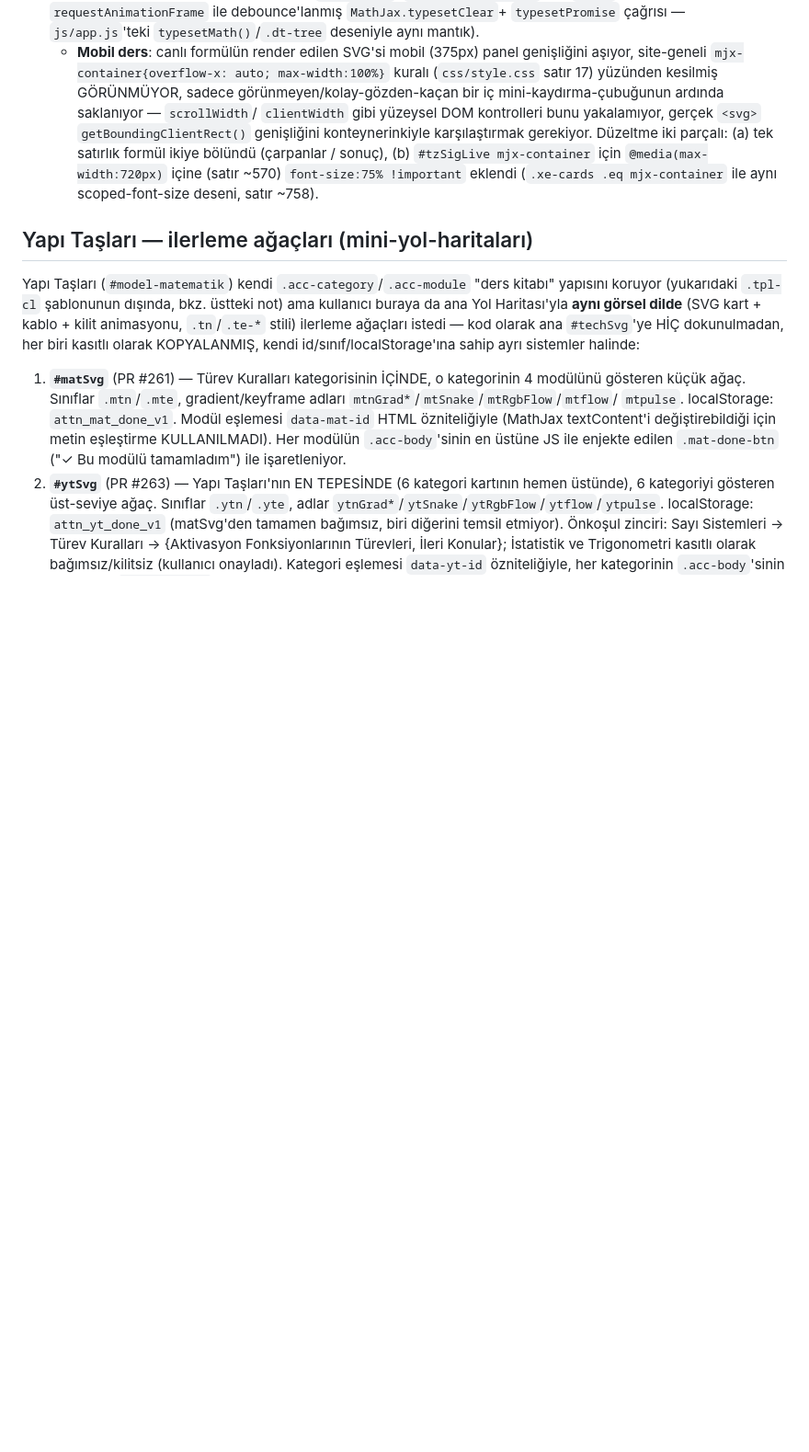
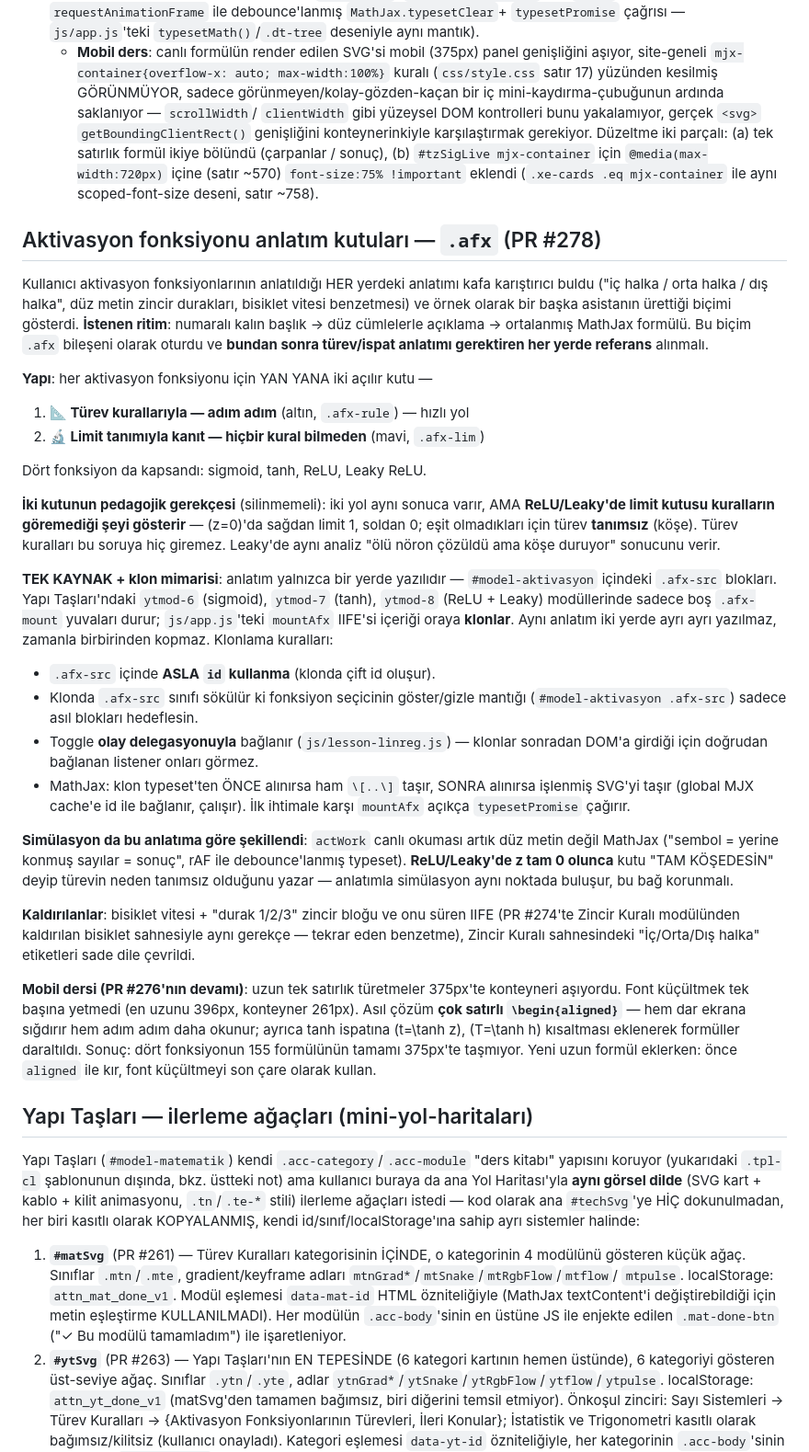
Before and after one commit to Erdem-239/ai_simulation, a Markdown page: CLAUDE.md, the part around the change. Shown at 92% size. Drawn GitHub-style; blank space fills up the shorter version.

Commit message:
docs: .afx aktivasyon anlatım kutularını CLAUDE.md'ye ekle (#279)
İki kutulu (türev kuralı + limit kanıtı) anlatım biçimi, tek kaynak +
klon mimarisi ve klonlamanın kuralları (id yok, sınıf sökme, olay
delegasyonu, MathJax typeset), simülasyonla kurulan z=0 köşe bağı ve
uzun formülleri aligned ile kırma dersi belgelendi.


Claude-Session: https://claude.ai/code/session_01S8bFCufjf4UVWqmUURKLAg

Co-authored-by: Claude <noreply@anthropic.com>

```diff
--- a/CLAUDE.md
+++ b/CLAUDE.md
@@ -178,6 +178,63 @@ güncellendi:
      `font-size:75% !important` eklendi (`.xe-cards .eq mjx-container`
      ile aynı scoped-font-size deseni, satır ~758).
 
+## Aktivasyon fonksiyonu anlatım kutuları — `.afx` (PR #278)
+
+Kullanıcı aktivasyon fonksiyonlarının anlatıldığı HER yerdeki anlatımı
+kafa karıştırıcı buldu ("iç halka / orta halka / dış halka", düz metin
+zincir durakları, bisiklet vitesi benzetmesi) ve örnek olarak bir başka
+asistanın ürettiği biçimi gösterdi. **İstenen ritim**: numaralı kalın
+başlık → düz cümlelerle açıklama → ortalanmış MathJax formülü. Bu biçim
+`.afx` bileşeni olarak oturdu ve **bundan sonra türev/ispat anlatımı
+gerektiren her yerde referans** alınmalı.
+
+**Yapı**: her aktivasyon fonksiyonu için YAN YANA iki açılır kutu —
+1. **📐 Türev kurallarıyla — adım adım** (altın, `.afx-rule`) — hızlı yol
+2. **🔬 Limit tanımıyla kanıt — hiçbir kural bilmeden** (mavi, `.afx-lim`)
+
+Dört fonksiyon da kapsandı: sigmoid, tanh, ReLU, Leaky ReLU.
+
+**İki kutunun pedagojik gerekçesi** (silinmemeli): iki yol aynı sonuca
+varır, AMA **ReLU/Leaky'de limit kutusu kuralların göremediği şeyi
+gösterir** — \(z=0\)'da sağdan limit 1, soldan 0; eşit olmadıkları için
+türev **tanımsız** (köşe). Türev kuralları bu soruya hiç giremez. Leaky'de
+aynı analiz "ölü nöron çözüldü ama köşe duruyor" sonucunu verir.
+
+**TEK KAYNAK + klon mimarisi**: anlatım yalnızca bir yerde yazılıdır —
+`#model-aktivasyon` içindeki `.afx-src` blokları. Yapı Taşları'ndaki
+`ytmod-6` (sigmoid), `ytmod-7` (tanh), `ytmod-8` (ReLU + Leaky)
+modüllerinde sadece boş `.afx-mount` yuvaları durur; `js/app.js`'teki
+`mountAfx` IIFE'si içeriği oraya **klonlar**. Aynı anlatım iki yerde ayrı
+ayrı yazılmaz, zamanla birbirinden kopmaz. Klonlama kuralları:
+- `.afx-src` içinde **ASLA `id` kullanma** (klonda çift id oluşur).
+- Klonda `.afx-src` sınıfı sökülür ki fonksiyon seçicinin göster/gizle
+  mantığı (`#model-aktivasyon .afx-src`) sadece asıl blokları hedeflesin.
+- Toggle **olay delegasyonuyla** bağlanır (`js/lesson-linreg.js`) — klonlar
+  sonradan DOM'a girdiği için doğrudan bağlanan listener onları görmez.
+- MathJax: klon typeset'ten ÖNCE alınırsa ham `\[..\]` taşır, SONRA
+  alınırsa işlenmiş SVG'yi taşır (global MJX cache'e id ile bağlanır,
+  çalışır). İlk ihtimale karşı `mountAfx` açıkça `typesetPromise` çağırır.
+
+**Simülasyon da bu anlatıma göre şekillendi**: `actWork` canlı okuması
+artık düz metin değil MathJax ("sembol = yerine konmuş sayılar = sonuç",
+rAF ile debounce'lanmış typeset). **ReLU/Leaky'de z tam 0 olunca** kutu
+"TAM KÖŞEDESİN" deyip türevin neden tanımsız olduğunu yazar — anlatımla
+simülasyon aynı noktada buluşur, bu bağ korunmalı.
+
+**Kaldırılanlar**: bisiklet vitesi + "durak 1/2/3" zincir bloğu ve onu
+süren IIFE (PR #274'te Zincir Kuralı modülünden kaldırılan bisiklet
+sahnesiyle aynı gerekçe — tekrar eden benzetme), Zincir Kuralı
+sahnesindeki "İç/Orta/Dış halka" etiketleri sade dile çevrildi.
+
+**Mobil dersi (PR #276'nın devamı)**: uzun tek satırlık türetmeler 375px'te
+konteyneri aşıyordu. Font küçültmek tek başına yetmedi (en uzunu 396px,
+konteyner 261px). Asıl çözüm **çok satırlı `\begin{aligned}`** — hem dar
+ekrana sığdırır hem adım adım daha okunur; ayrıca tanh ispatına
+\(t=\tanh z\), \(T=\tanh h\) kısaltması eklenerek formüller daraltıldı.
+Sonuç: dört fonksiyonun 155 formülünün tamamı 375px'te taşmıyor. Yeni
+uzun formül eklerken: önce `aligned` ile kır, font küçültmeyi son çare
+olarak kullan.
+
 ## Yapı Taşları — ilerleme ağaçları (mini-yol-haritaları)
 
 Yapı Taşları (`#model-matematik`) kendi `.acc-category`/`.acc-module`
```
